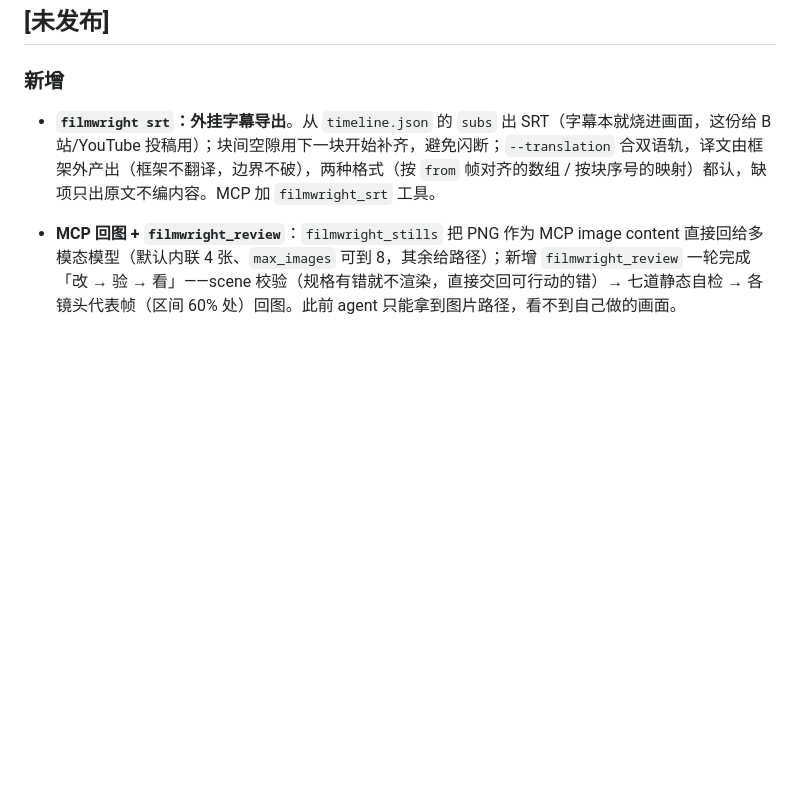
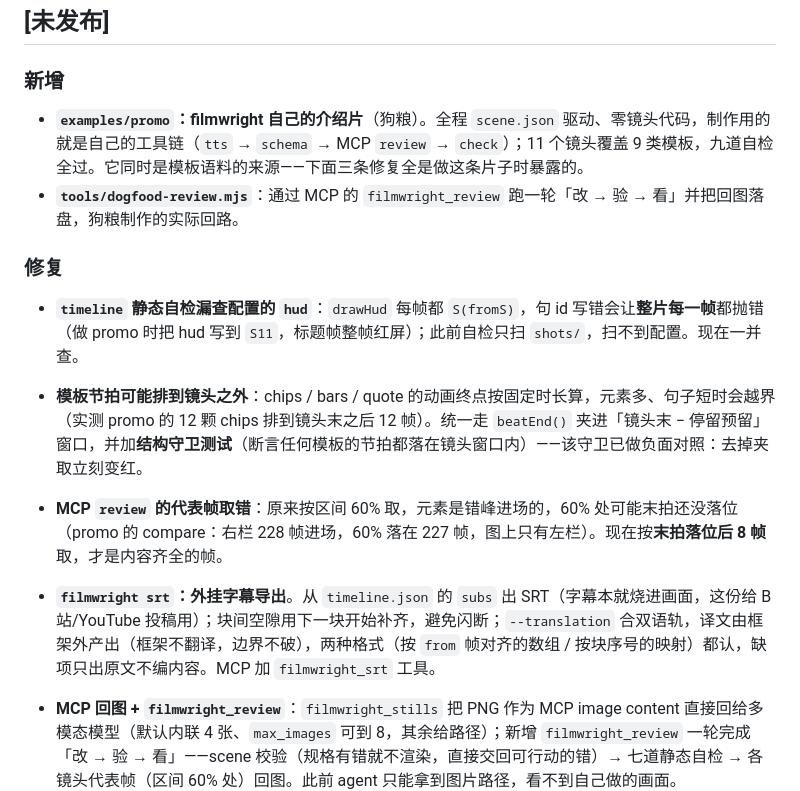
Before and after one commit to hongweifei/filmwright, a Markdown page: CHANGELOG.md, the part around the change. Rendered like a GitHub page; blank space fills up the shorter version.

```diff
--- a/CHANGELOG.md
+++ b/CHANGELOG.md
@@ -6,6 +6,15 @@
 ## [未发布]
 
 ### 新增
+
+- **`examples/promo`：filmwright 自己的介绍片**（狗粮）。全程 `scene.json` 驱动、零镜头代码，制作用的就是自己的工具链（`tts` → `schema` → MCP `review` → `check`）；11 个镜头覆盖 9 类模板，九道自检全过。它同时是模板语料的来源——下面三条修复全是做这条片子时暴露的。
+- **`tools/dogfood-review.mjs`**：通过 MCP 的 `filmwright_review` 跑一轮「改 → 验 → 看」并把回图落盘，狗粮制作的实际回路。
+
+### 修复
+
+- **`timeline` 静态自检漏查配置的 `hud`**：`drawHud` 每帧都 `S(fromS)`，句 id 写错会让**整片每一帧**都抛错（做 promo 时把 hud 写到 `S11`，标题帧整帧红屏）；此前自检只扫 `shots/`，扫不到配置。现在一并查。
+- **模板节拍可能排到镜头之外**：chips / bars / quote 的动画终点按固定时长算，元素多、句子短时会越界（实测 promo 的 12 颗 chips 排到镜头末之后 12 帧）。统一走 `beatEnd()` 夹进「镜头末 − 停留预留」窗口，并加**结构守卫测试**（断言任何模板的节拍都落在镜头窗口内）——该守卫已做负面对照：去掉夹取立刻变红。
+- **MCP `review` 的代表帧取错**：原来按区间 60% 取，元素是错峰进场的，60% 处可能末拍还没落位（promo 的 compare：右栏 228 帧进场，60% 落在 227 帧，图上只有左栏）。现在按**末拍落位后 8 帧**取，才是内容齐全的帧。
 
 - **`filmwright srt`：外挂字幕导出**。从 `timeline.json` 的 `subs` 出 SRT（字幕本就烧进画面，这份给 B 站/YouTube 投稿用）；块间空隙用下一块开始补齐，避免闪断；`--translation` 合双语轨，译文由框架外产出（框架不翻译，边界不破），两种格式（按 `from` 帧对齐的数组 / 按块序号的映射）都认，缺项只出原文不编内容。MCP 加 `filmwright_srt` 工具。
 
```
Also changed, not shown: README.md (+4 -0 lines), docs/qc.md (+1 -1 lines), docs/images/promo-steps.png (added), docs/images/promo-title.png (added), 15 other files.
